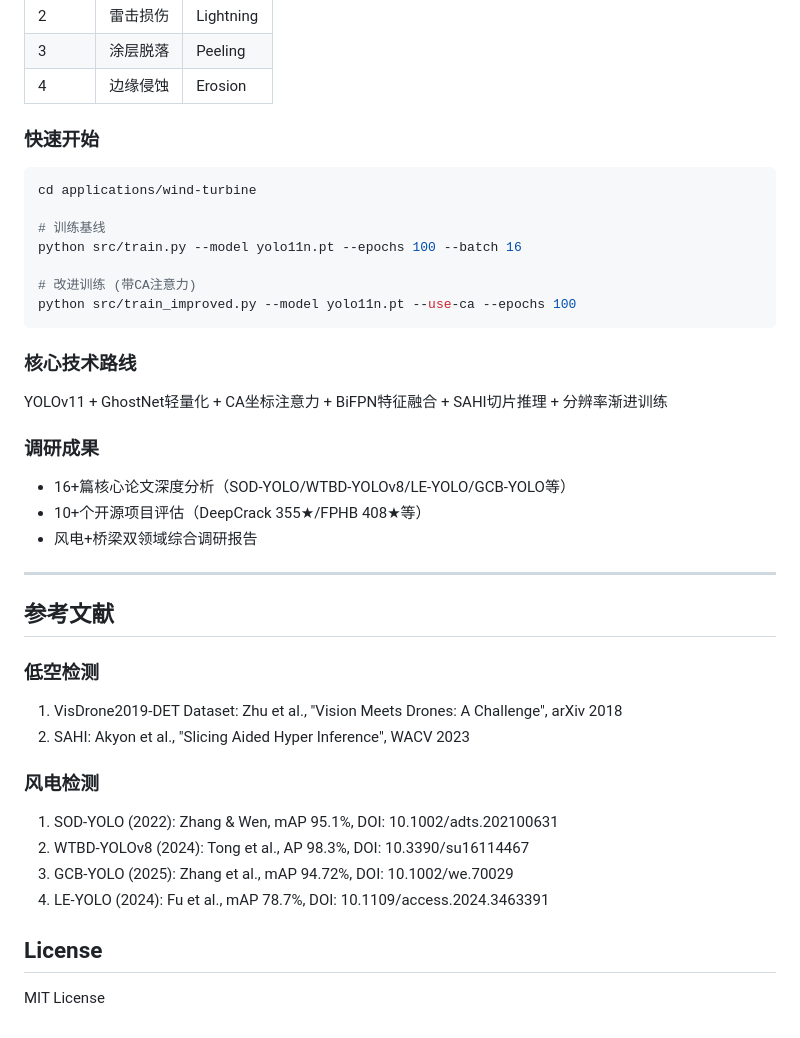
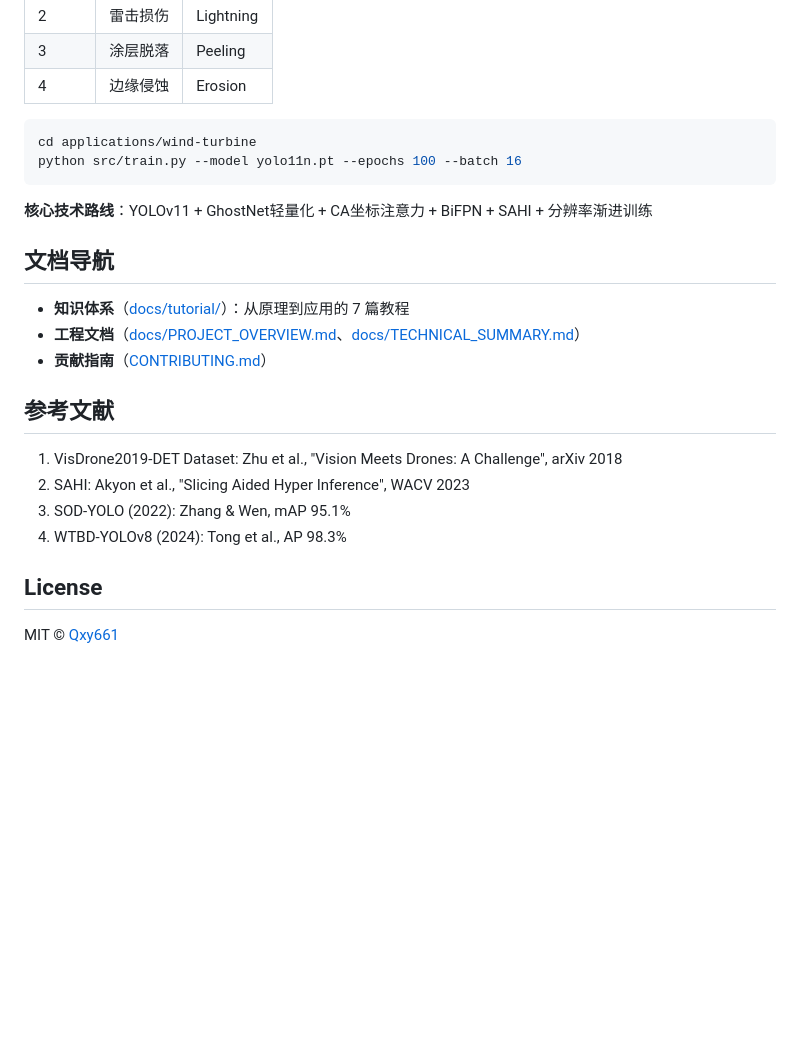
Before and after one commit to Qxy661/yolo-applications, a Markdown page: README.md, the part around one of its changes. GitHub-like rendering; blank space fills up the shorter version.

````diff
--- a/README.md
+++ b/README.md
@@ -162,42 +96,26 @@ python src/train_p2.py
 | 3 | 涂层脱落 | Peeling |
 | 4 | 边缘侵蚀 | Erosion |
 
-### 快速开始
-
 ```bash
 cd applications/wind-turbine
-
-# 训练基线
 python src/train.py --model yolo11n.pt --epochs 100 --batch 16
-
-# 改进训练 (带CA注意力)
-python src/train_improved.py --model yolo11n.pt --use-ca --epochs 100
 ```
 
-### 核心技术路线
+**核心技术路线**：YOLOv11 + GhostNet轻量化 + CA坐标注意力 + BiFPN + SAHI + 分辨率渐进训练
 
-YOLOv11 + GhostNet轻量化 + CA坐标注意力 + BiFPN特征融合 + SAHI切片推理 + 分辨率渐进训练
+## 文档导航
 
-### 调研成果
-
-- 16+篇核心论文深度分析（SOD-YOLO/WTBD-YOLOv8/LE-YOLO/GCB-YOLO等）
-- 10+个开源项目评估（DeepCrack 355★/FPHB 408★等）
-- 风电+桥梁双领域综合调研报告
-
----
+- **知识体系**（[docs/tutorial/](docs/tutorial/00-README.md)）：从原理到应用的 7 篇教程
+- **工程文档**（[docs/PROJECT_OVERVIEW.md](docs/PROJECT_OVERVIEW.md)、[docs/TECHNICAL_SUMMARY.md](docs/TECHNICAL_SUMMARY.md)）
+- **贡献指南**（[CONTRIBUTING.md](CONTRIBUTING.md)）
 
 ## 参考文献
 
-### 低空检测
 1. VisDrone2019-DET Dataset: Zhu et al., "Vision Meets Drones: A Challenge", arXiv 2018
 2. SAHI: Akyon et al., "Slicing Aided Hyper Inference", WACV 2023
-
-### 风电检测
-1. SOD-YOLO (2022): Zhang & Wen, mAP 95.1%, DOI: 10.1002/adts.202100631
-2. WTBD-YOLOv8 (2024): Tong et al., AP 98.3%, DOI: 10.3390/su16114467
-3. GCB-YOLO (2025): Zhang et al., mAP 94.72%, DOI: 10.1002/we.70029
-4. LE-YOLO (2024): Fu et al., mAP 78.7%, DOI: 10.1109/access.2024.3463391
+3. SOD-YOLO (2022): Zhang & Wen, mAP 95.1%
+4. WTBD-YOLOv8 (2024): Tong et al., AP 98.3%
 
 ## License
 
-MIT License
+MIT © [Qxy661](https://github.com/Qxy661)
````
Also changed, not shown: other parts of README.md (+55 -121 lines), CONTRIBUTING.md (added, +59 -0 lines).
